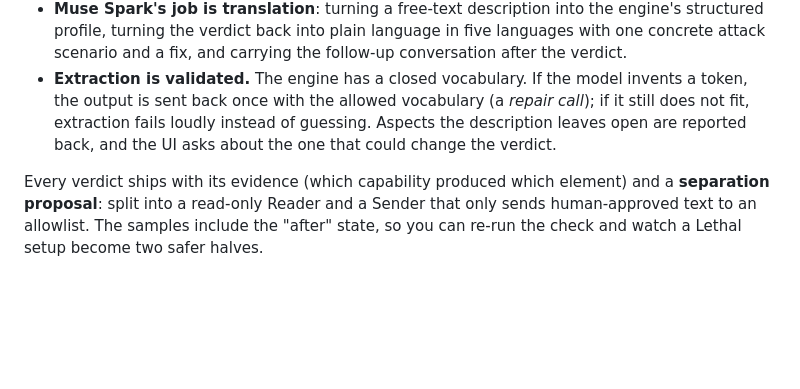
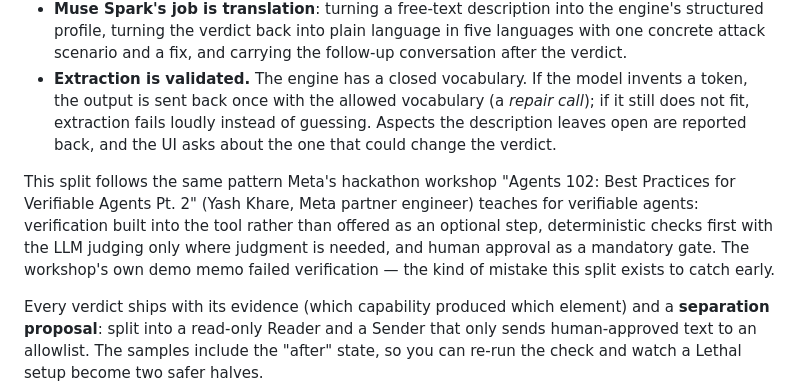
Before and after one commit to moruku36/meta-global-ai-hackathon-trifecta-checker, a Markdown page: README.md, the part around the change. Drawn GitHub-style; blank space fills up the shorter version.

Commit message:
docs: add Design grounding (Agents 102 workshop alignment) to architecture and README

```diff
--- a/README.md
+++ b/README.md
@@ -78,6 +78,15 @@ description ──▶ extraction ──▶ rule engine ──▶ explanation
   reported back, and the UI asks about the one that could change the
   verdict.
 
+This split follows the same pattern Meta's hackathon workshop
+"Agents 102: Best Practices for Verifiable Agents Pt. 2" (Yash Khare,
+Meta partner engineer) teaches for verifiable agents: verification
+built into the tool rather than offered as an optional step,
+deterministic checks first with the LLM judging only where judgment
+is needed, and human approval as a mandatory gate. The workshop's
+own demo memo failed verification — the kind of mistake this split
+exists to catch early.
+
 Every verdict ships with its evidence (which capability produced which
 element) and a **separation proposal**: split into a read-only Reader and a
 Sender that only sends human-approved text to an allowlist. The samples
```
Also changed, not shown: docs/architecture.md (+31 -0 lines).
